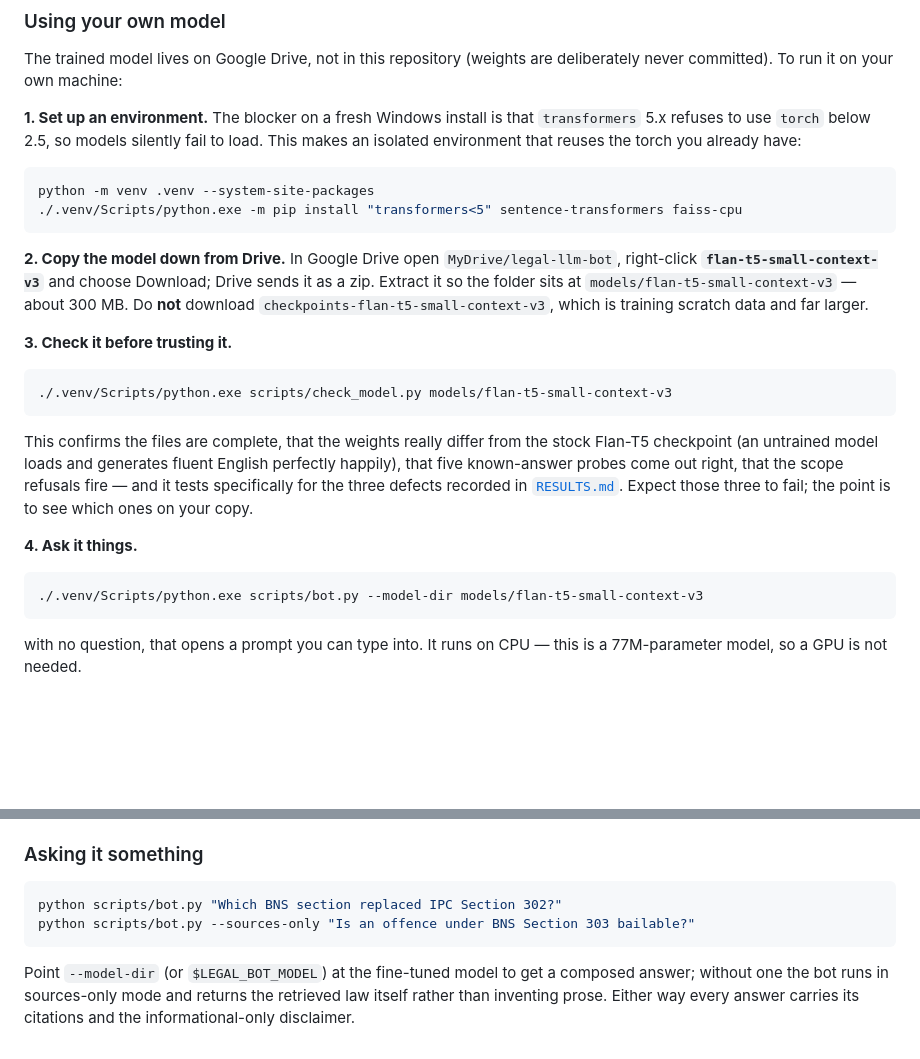
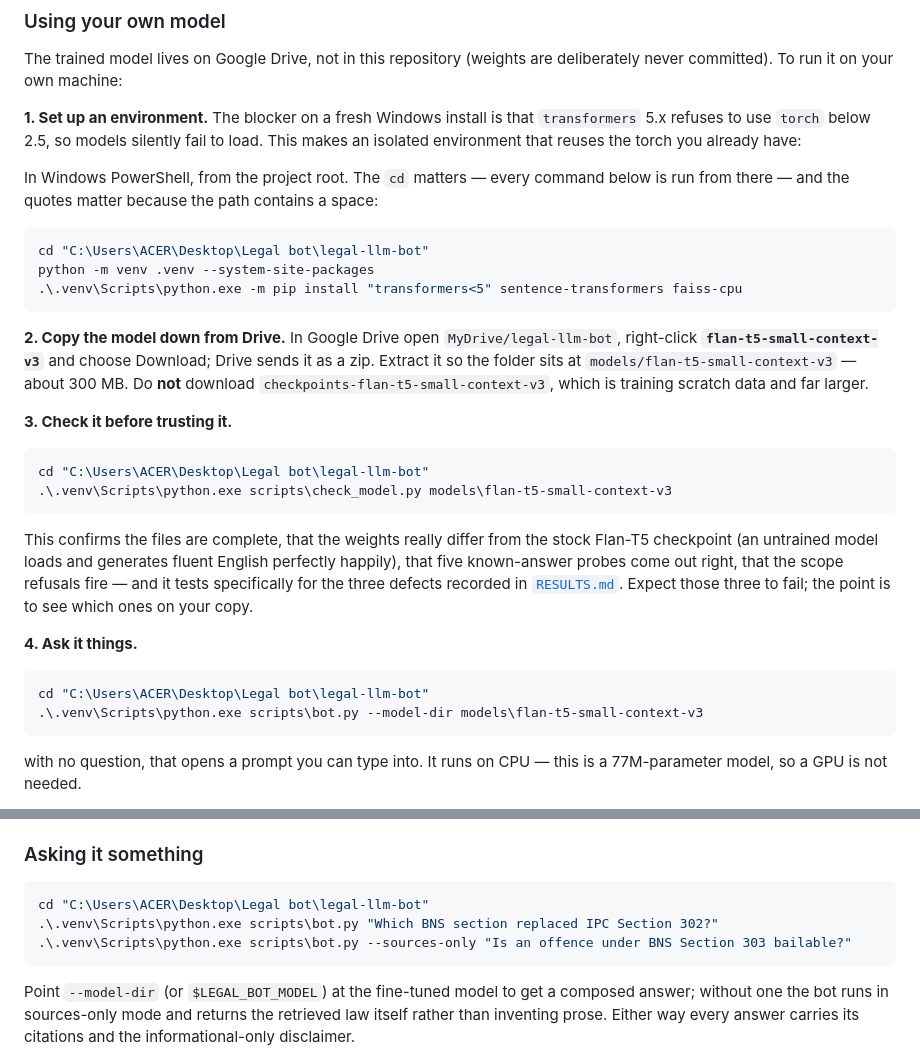
Before and after one commit to suryanshu-g/legal-llm-bot, a Markdown page: README.md, 2 parts joined by grey strips. Drawn GitHub-style; blank space fills up the shorter version.

Commit message:
Give the local-run commands in PowerShell form, with an explicit cd
They were written bash-style with a relative venv path, which fails with
CommandNotFoundException from any directory but the project root - as it did when
run from models/. Each block now opens with a quoted absolute cd, since the path
contains a space, and uses Windows separators.

Co-Authored-By: Claude Opus 5 <noreply@anthropic.com>

````diff
--- a/README.md
+++ b/README.md
@@ -103,9 +103,14 @@ deliberately never committed). To run it on your own machine:
 `transformers` 5.x refuses to use `torch` below 2.5, so models silently fail to
 load. This makes an isolated environment that reuses the torch you already have:
 
-```bash
+In Windows PowerShell, from the project root. The `cd` matters — every
+command below is run from there — and the quotes matter because the path
+contains a space:
+
+```powershell
+cd "C:\Users\ACER\Desktop\Legal bot\legal-llm-bot"
 python -m venv .venv --system-site-packages
-./.venv/Scripts/python.exe -m pip install "transformers<5" sentence-transformers faiss-cpu
+.\.venv\Scripts\python.exe -m pip install "transformers<5" sentence-transformers faiss-cpu
 ```
 
 **2. Copy the model down from Drive.** In Google Drive open
@@ -117,8 +122,9 @@ larger.
 
 **3. Check it before trusting it.**
 
-```bash
-./.venv/Scripts/python.exe scripts/check_model.py models/flan-t5-small-context-v3
+```powershell
+cd "C:\Users\ACER\Desktop\Legal bot\legal-llm-bot"
+.\.venv\Scripts\python.exe scripts\check_model.py models\flan-t5-small-context-v3
 ```
 
 This confirms the files are complete, that the weights really differ from the
@@ -130,8 +136,9 @@ ones on your copy.
 
 **4. Ask it things.**
 
-```bash
-./.venv/Scripts/python.exe scripts/bot.py --model-dir models/flan-t5-small-context-v3
+```powershell
+cd "C:\Users\ACER\Desktop\Legal bot\legal-llm-bot"
+.\.venv\Scripts\python.exe scripts\bot.py --model-dir models\flan-t5-small-context-v3
 ```
 
 with no question, that opens a prompt you can type into. It runs on CPU — this is
@@ -153,9 +160,10 @@ if you load this checkpoint any other way.** Colab trained it under transformers
 
 ### Asking it something
 
-```bash
-python scripts/bot.py "Which BNS section replaced IPC Section 302?"
-python scripts/bot.py --sources-only "Is an offence under BNS Section 303 bailable?"
+```powershell
+cd "C:\Users\ACER\Desktop\Legal bot\legal-llm-bot"
+.\.venv\Scripts\python.exe scripts\bot.py "Which BNS section replaced IPC Section 302?"
+.\.venv\Scripts\python.exe scripts\bot.py --sources-only "Is an offence under BNS Section 303 bailable?"
 ```
 
 Point `--model-dir` (or `$LEGAL_BOT_MODEL`) at the fine-tuned model to get a
````
